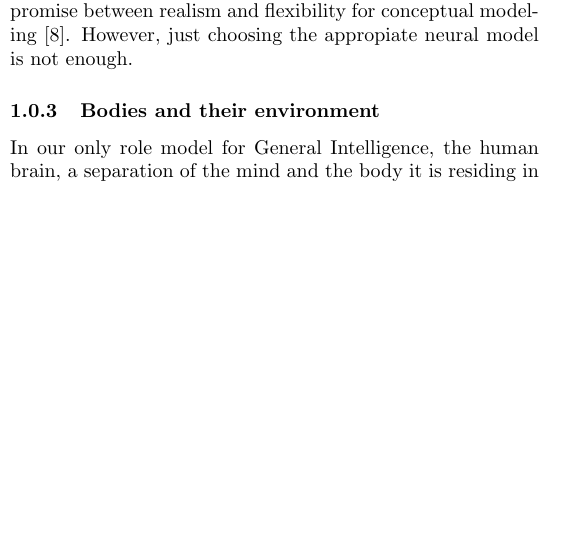
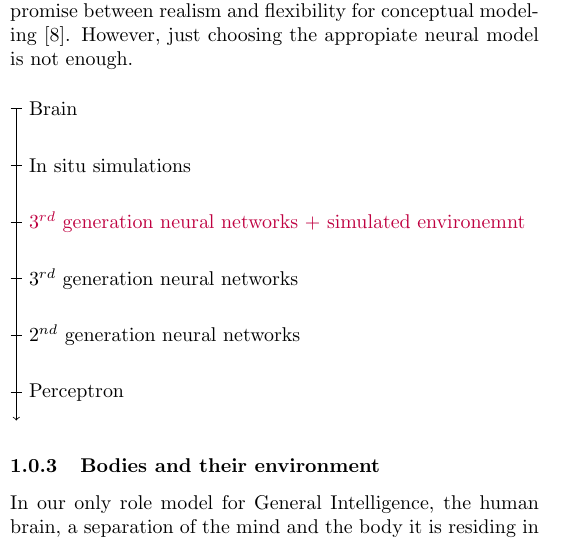
Before and after one commit to myelin-ai/whitepaper, a LaTeX paper (main.tex, which reads sections/first-section.tex): part of one column of page 4 of 6, cut so that both start at the same text, the shorter picture padded with empty space. Compiled offline with pdfLaTeX.

Commit message:
Add graph to 'The scale of abstraction'

```diff
--- a/main.tex
+++ b/main.tex
@@ -4,6 +4,8 @@
 \usepackage{cite}
 \usepackage[hidelinks]{hyperref}
 \usepackage[margin=1cm]{geometry}
+
+\usepackage{tikz}
 
 \setlength{\parindent}{0pt}
 
--- a/sections/first-section.tex
+++ b/sections/first-section.tex
@@ -50,6 +50,18 @@ Third-generation spiking neural networks present themselves as a good compromise
 realism and flexibility for conceptual modeling~\cite{Paugam-Moisy2012}. However, just choosing the appropiate
 neural model is not enough.
 
+\bigskip
+
+\begin{tikzpicture}
+    \draw[<-] (0, -0.5) -- (0, 5);
+    \draw (-0.1, 5) -- (0.1, 5) node[right] {Brain};
+    \draw (-0.1, 4) -- (0.1, 4) node[right] {In situ simulations};
+    \draw (-0.1, 3) -- (0.1, 3) node[right] {\color{purple}$3^{rd}$ generation neural networks + simulated environemnt};
+    \draw (-0.1, 2) -- (0.1, 2) node[right] {$3^{rd}$ generation neural networks};
+    \draw (-0.1, 1) -- (0.1, 1) node[right] {$2^{nd}$ generation neural networks};
+    \draw (-0.1, 0) -- (0.1, 0) node[right] {Perceptron};
+\end{tikzpicture}
+
 \subsubsection{Bodies and their environment}
 In our only role model for General Intelligence, the human brain, a separation of the mind and
 the body it is residing in is unfeasable~\cite{Dudai2014}. If we believe that nature is a good
```
